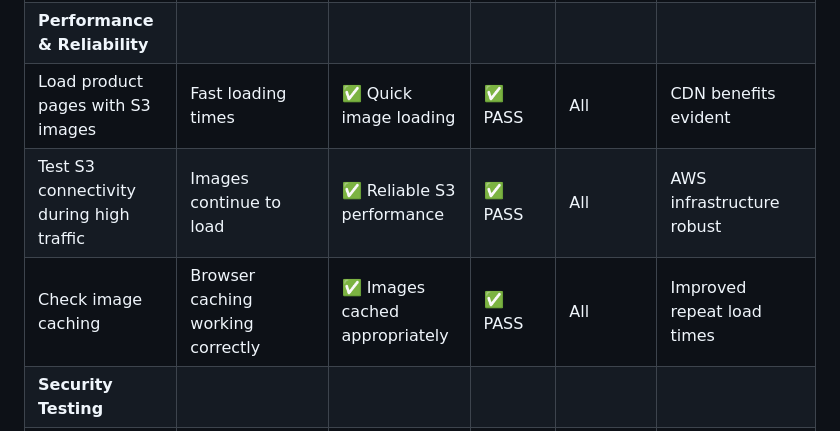
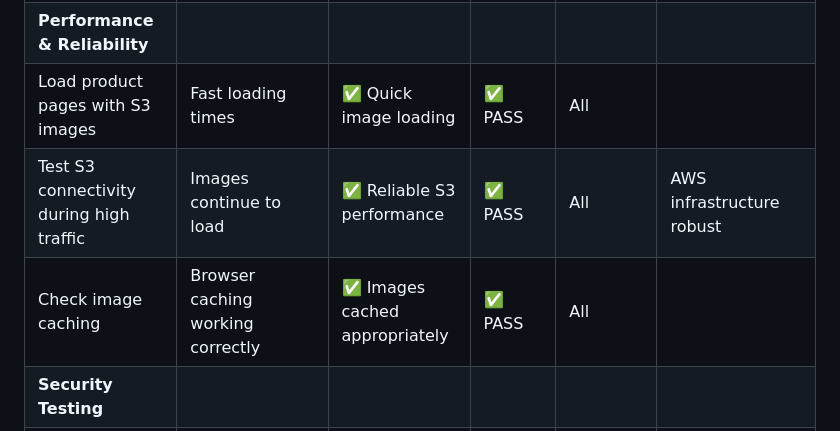
Before and after one commit to Seren-Hughes/eclipse_protocol, a Markdown page: TESTING.md, the part around the change. Drawn GitHub-style.

```diff
--- a/TESTING.md
+++ b/TESTING.md
@@ -893,9 +893,9 @@ Manual testing conducted to verify user interactions, edge cases, and functional
 | Replace existing product image | Old image replaced, new image stored | ✅ Image replacement successful | ✅ PASS | All | No orphaned files in S3 |
 | Delete product with images | Images remain in S3 for reference | ✅ Images preserved in S3 | ✅ PASS | All | Manual cleanup required |
 | **Performance & Reliability** | | | | |
-| Load product pages with S3 images | Fast loading times | ✅ Quick image loading | ✅ PASS | All | CDN benefits evident |
+| Load product pages with S3 images | Fast loading times | ✅ Quick image loading | ✅ PASS | All |  |
 | Test S3 connectivity during high traffic | Images continue to load | ✅ Reliable S3 performance | ✅ PASS | All | AWS infrastructure robust |
-| Check image caching | Browser caching working correctly | ✅ Images cached appropriately | ✅ PASS | All | Improved repeat load times |
+| Check image caching | Browser caching working correctly | ✅ Images cached appropriately | ✅ PASS | All |  |
 | **Security Testing** | | | | |
 | Direct S3 URL access | Images accessible via direct URL | ✅ Public read access working | ✅ PASS | All | Appropriate for product images |
 | Admin credentials security | AWS keys stored securely | ✅ Credentials in environment variables | ✅ PASS | All | Not exposed in code |
```
Also changed, not shown: README.md (+2 -3 lines).
